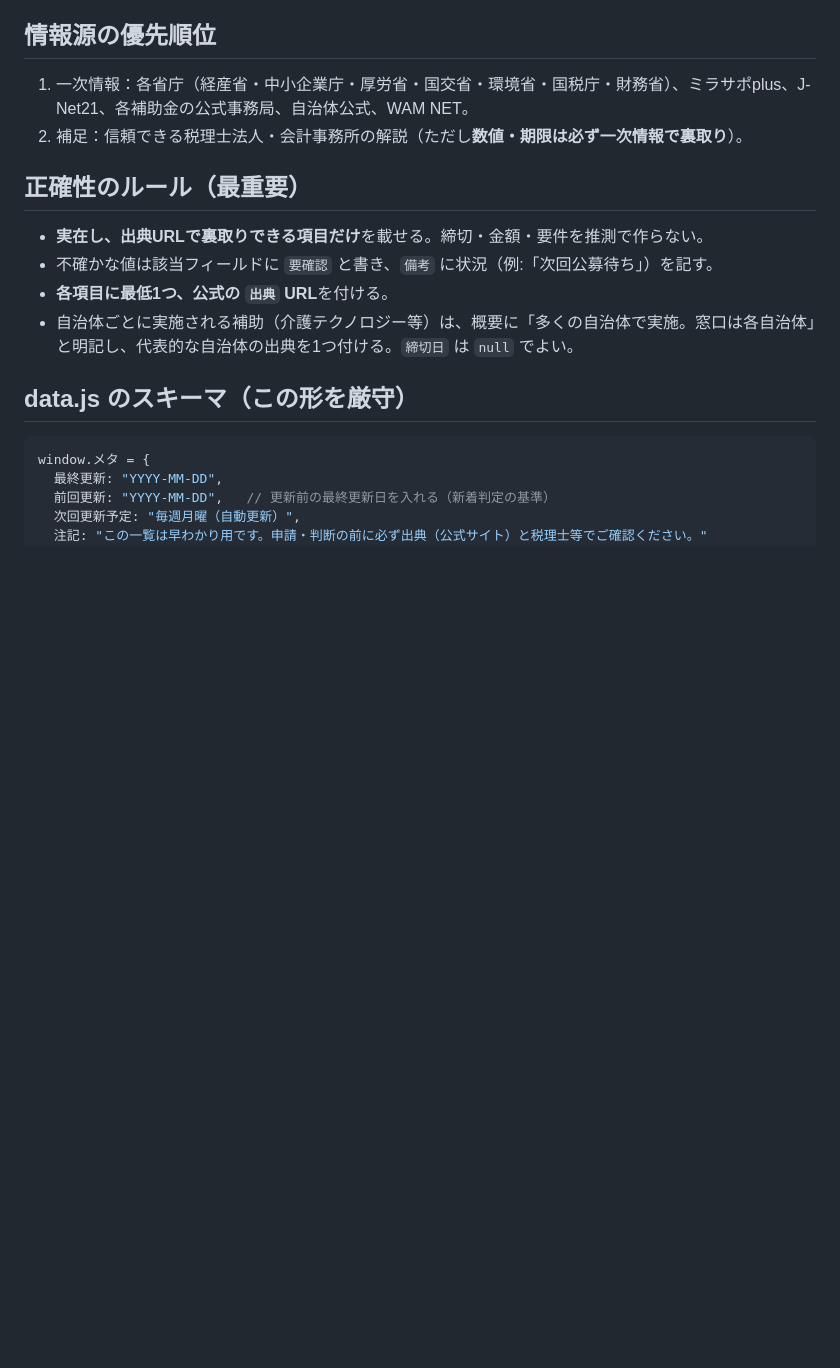
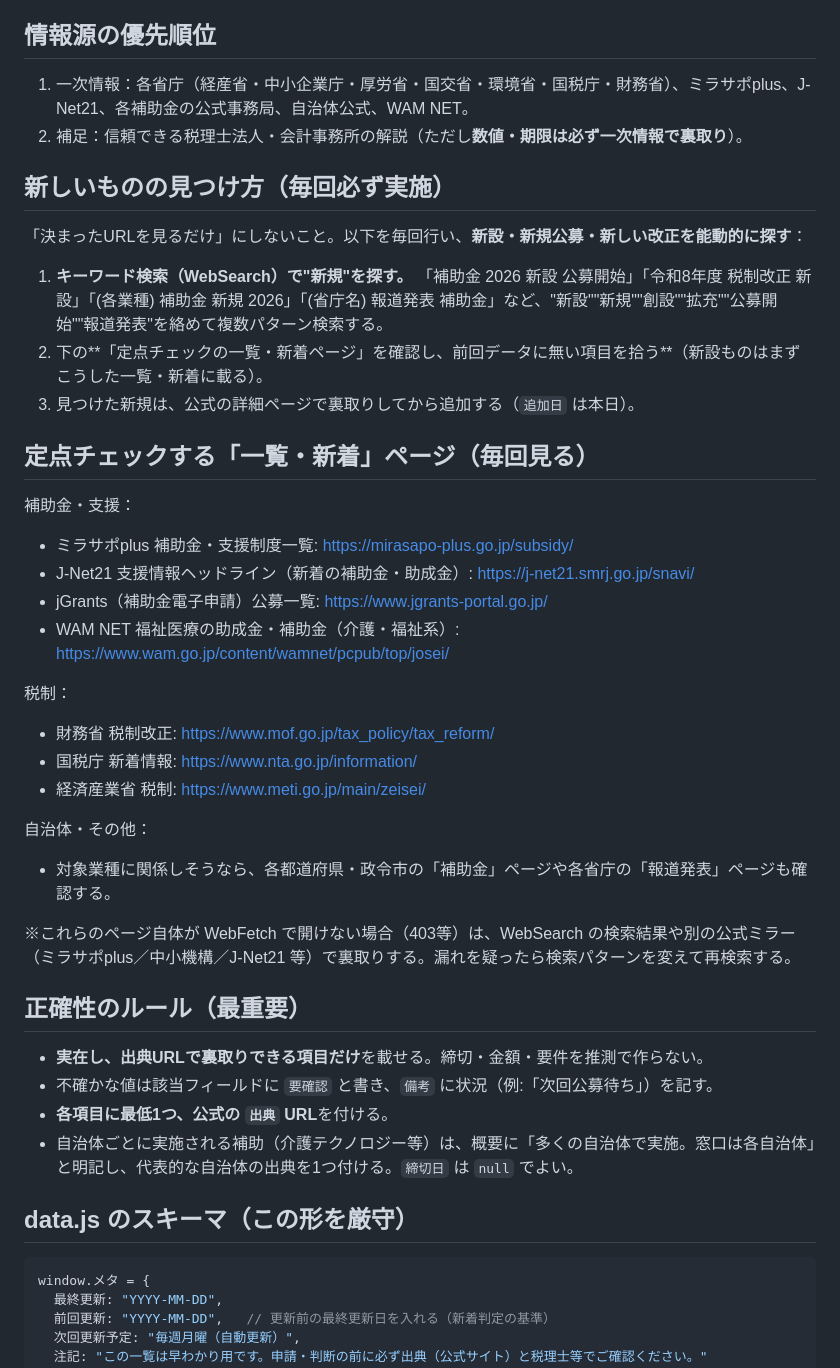
Before and after one commit to shuya15315-cmd/hojokin-checker, a Markdown page: update-prompt.md, the part around the change. Drawn GitHub-style; blank space fills up the shorter version.

Commit message:
更新指示を強化: 新規の能動探索＋一覧/新着ページの定点チェックを追加
- 「決まったURLだけ見る」を禁止し、新設/新規公募をキーワード検索で能動探索
- ミラサポplus/J-Net21/jGrants/WAM NET/財務省/国税庁 等の一覧・新着を毎回定点チェック
- 403等で開けない場合は検索結果や公式ミラーで裏取り

Co-Authored-By: Claude Opus 4.8 (1M context) <noreply@anthropic.com>

```diff
--- a/update-prompt.md
+++ b/update-prompt.md
@@ -33,6 +33,29 @@
 ## 情報源の優先順位
 1. 一次情報：各省庁（経産省・中小企業庁・厚労省・国交省・環境省・国税庁・財務省）、ミラサポplus、J-Net21、各補助金の公式事務局、自治体公式、WAM NET。
 2. 補足：信頼できる税理士法人・会計事務所の解説（ただし**数値・期限は必ず一次情報で裏取り**）。
+
+## 新しいものの見つけ方（毎回必ず実施）
+「決まったURLを見るだけ」にしないこと。以下を毎回行い、**新設・新規公募・新しい改正を能動的に探す**：
+1. **キーワード検索（WebSearch）で"新規"を探す。** 「補助金 2026 新設 公募開始」「令和8年度 税制改正 新設」「(各業種) 補助金 新規 2026」「(省庁名) 報道発表 補助金」など、"新設""新規""創設""拡充""公募開始""報道発表"を絡めて複数パターン検索する。
+2. 下の**「定点チェックの一覧・新着ページ」を確認し、前回データに無い項目を拾う**（新設ものはまずこうした一覧・新着に載る）。
+3. 見つけた新規は、公式の詳細ページで裏取りしてから追加する（`追加日` は本日）。
+
+## 定点チェックする「一覧・新着」ページ（毎回見る）
+補助金・支援：
+- ミラサポplus 補助金・支援制度一覧: https://mirasapo-plus.go.jp/subsidy/
+- J-Net21 支援情報ヘッドライン（新着の補助金・助成金）: https://j-net21.smrj.go.jp/snavi/
+- jGrants（補助金電子申請）公募一覧: https://www.jgrants-portal.go.jp/
+- WAM NET 福祉医療の助成金・補助金（介護・福祉系）: https://www.wam.go.jp/content/wamnet/pcpub/top/josei/
+
+税制：
+- 財務省 税制改正: https://www.mof.go.jp/tax_policy/tax_reform/
+- 国税庁 新着情報: https://www.nta.go.jp/information/
+- 経済産業省 税制: https://www.meti.go.jp/main/zeisei/
+
+自治体・その他：
+- 対象業種に関係しそうなら、各都道府県・政令市の「補助金」ページや各省庁の「報道発表」ページも確認する。
+
+※これらのページ自体が WebFetch で開けない場合（403等）は、WebSearch の検索結果や別の公式ミラー（ミラサポplus／中小機構／J-Net21 等）で裏取りする。漏れを疑ったら検索パターンを変えて再検索する。
 
 ## 正確性のルール（最重要）
 - **実在し、出典URLで裏取りできる項目だけ**を載せる。締切・金額・要件を推測で作らない。
```
